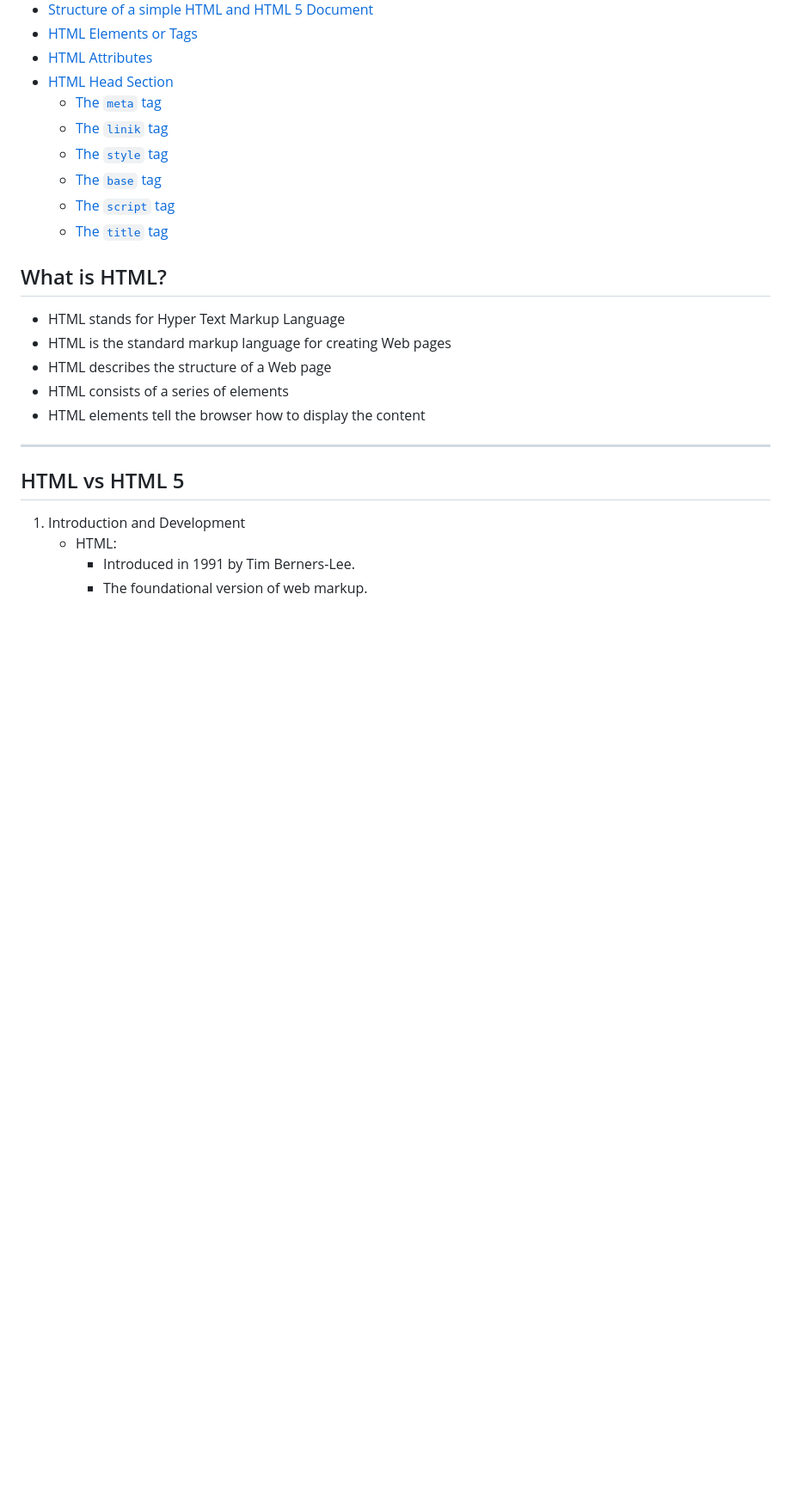
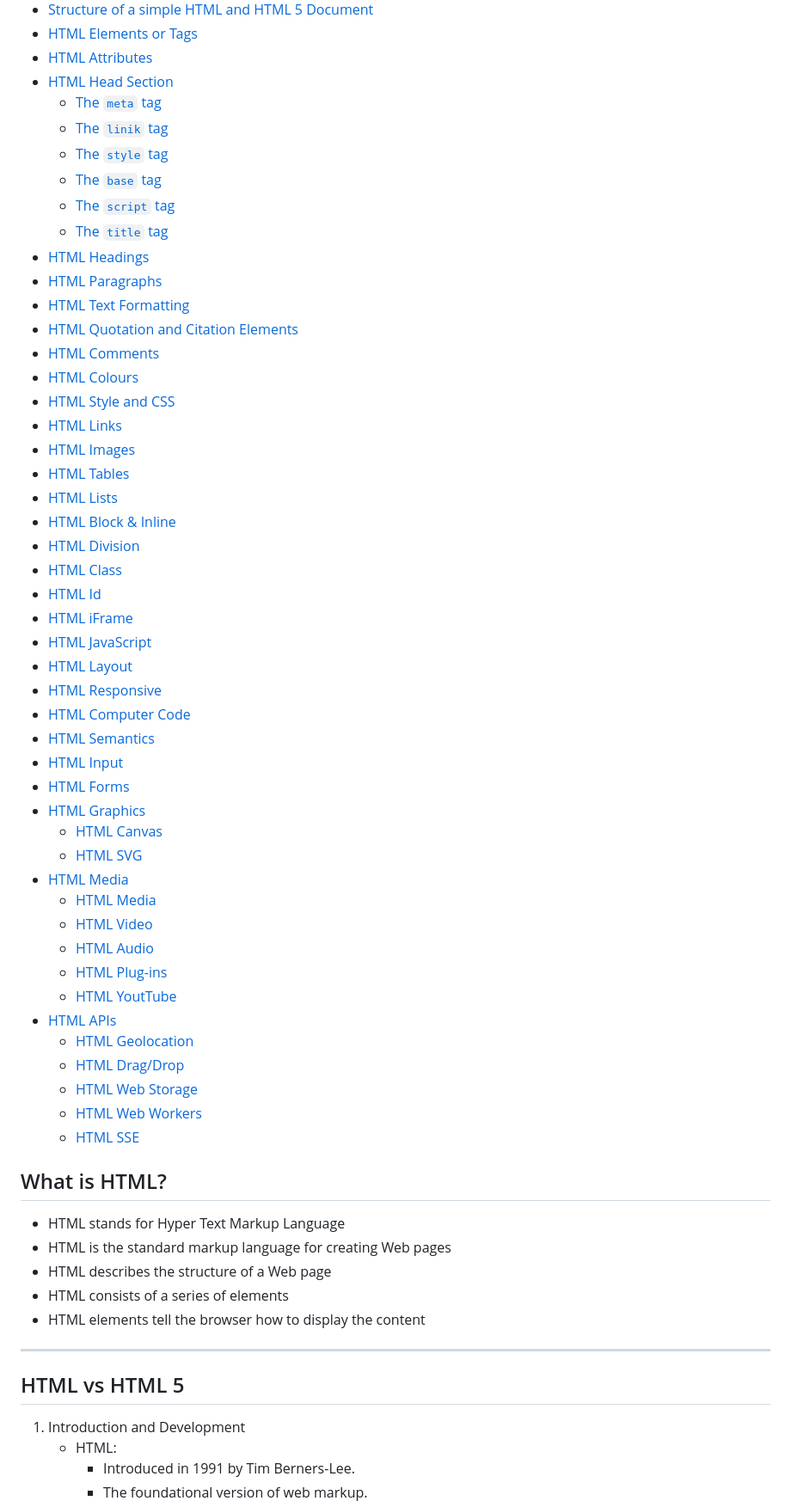
Before and after one commit to ShauryaChawan/My_Notes, a Markdown page: Interview/Software Development/HTML-Interview.md, the part around the change printed below. Shown: that part at 86% size. Rendered like a GitHub page; blank space fills up the shorter version.

Commit message:
Continuing HTML interview Questions

```diff
--- a/Interview/Software Development/HTML-Interview.md
+++ b/Interview/Software Development/HTML-Interview.md
@@ -15,6 +15,44 @@
 	- [The `base` tag](#the-base-tag)
 	- [The `script` tag](#the-script-tag)
 	- [The `title` tag](#the-title-tag)
+- [HTML Headings](#html-headings)
+- [HTML Paragraphs](#html-paragraphs)
+- [HTML Text Formatting](#html-text-formatting)
+- [HTML Quotation and Citation Elements](#html-quotation-and-citation-elements)
+- [HTML Comments](#html-comments)
+- [HTML Colours](#html-colours)
+- [HTML Style and CSS](#html-style-and-css)
+- [HTML Links](#html-links)
+- [HTML Images](#html-images)
+- [HTML Tables](#html-tables)
+- [HTML Lists](#html-lists)
+- [HTML Block \& Inline](#html-block--inline)
+- [HTML Division](#html-division)
+- [HTML Class](#html-class)
+- [HTML Id](#html-id)
+- [HTML iFrame](#html-iframe)
+- [HTML JavaScript](#html-javascript)
+- [HTML Layout](#html-layout)
+- [HTML Responsive](#html-responsive)
+- [HTML Computer Code](#html-computer-code)
+- [HTML Semantics](#html-semantics)
+- [HTML Input](#html-input)
+- [HTML Forms](#html-forms)
+- [HTML Graphics](#html-graphics)
+	- [HTML Canvas](#html-canvas)
+	- [HTML SVG](#html-svg)
+- [HTML Media](#html-media)
+	- [HTML Media](#html-media-1)
+	- [HTML Video](#html-video)
+	- [HTML Audio](#html-audio)
+	- [HTML Plug-ins](#html-plug-ins)
+	- [HTML YoutTube](#html-youttube)
+- [HTML APIs](#html-apis)
+	- [HTML Geolocation](#html-geolocation)
+	- [HTML Drag/Drop](#html-dragdrop)
+	- [HTML Web Storage](#html-web-storage)
+	- [HTML Web Workers](#html-web-workers)
+	- [HTML SSE](#html-sse)
 
 
 ## What is HTML?
```
Also changed, not shown: other parts of Interview/Software Development/HTML-Interview.md (+41 -0 lines).
